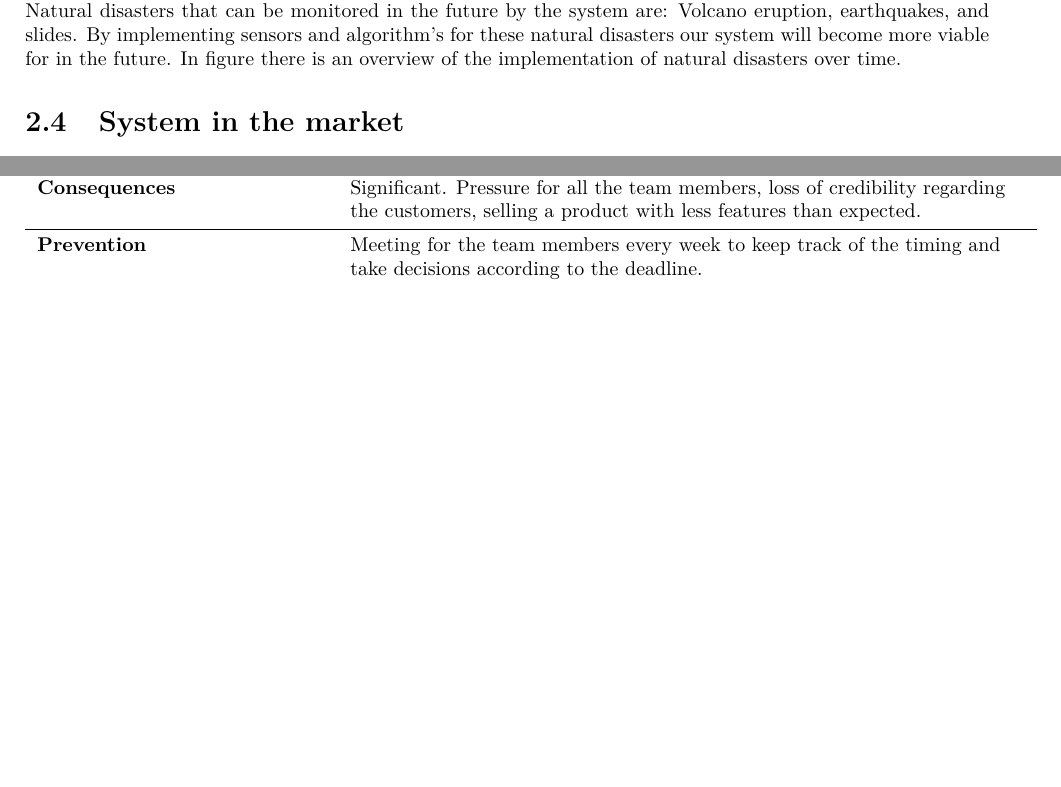
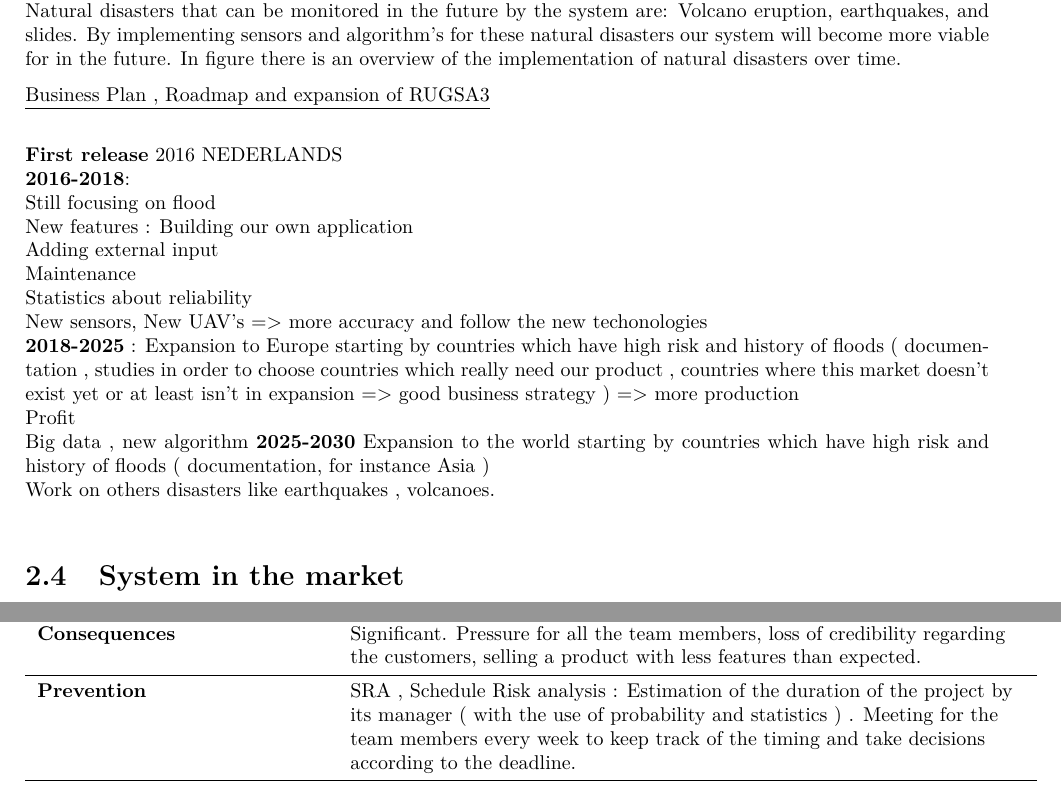
Before and after one commit to jeroenbrandsma/SA3, a LaTeX thesis (report.tex, which reads 2-business/business.tex, 3-requirements/riskassessment.tex): two parts of pages 11 and 30 of 44, joined at a grey line, cut so that both start at the same text, the shorter picture padded with empty space. Compiled offline with pdfLaTeX.

Commit message:
CR , ER3

```diff
--- a/2-business/business.tex
+++ b/2-business/business.tex
@@ -156,6 +156,22 @@ The service will consist of maintenance for the product and upgrades.
 As described before, floods will be the first natural disaster the initial system supports. The system will be based on an architecture that other kind of disasters that can be monitored by sensors can be easily implemented. Natural disasters that can be monitored in the future by the system are: Volcano eruption, earthquakes, and slides. By implementing sensors and algorithm's for these natural disasters our system will become more viable for in the future. In figure
 %Make a picture here.
 there is an overview of the implementation of natural disasters over time.
+
+\underline{Business Plan , Roadmap and expansion of RUGSA3} \\
+
+\textbf{First release} 2016 NEDERLANDS \\
+\textbf{2016-2018}: \\
+Still focusing on flood \\
+New features : Building our own application \\
+Adding external input\\
+Maintenance \\
+Statistics about reliability \\
+New sensors, New UAV's => more accuracy and follow the new techonologies \\
+\textbf{2018-2025} : Expansion to Europe starting by countries which have high risk and history of floods ( documentation , studies in order to choose countries which really need our product , countries where this market doesn't exist yet or at least isn't in expansion => good business strategy ) => more production \\
+Profit\\
+Big data , new algorithm
+\textbf{2025-2030} Expansion to the world starting by countries which have high risk and history of floods ( documentation, for instance Asia )\\
+Work on others disasters like earthquakes , volcanoes.\\
 
 \section{System in the market}
 All over the world floods are causing tremendous trouble to people. This makes that our system can be sold all over the world. First the system focuses on the Netherlands. When the system is working correctly other governments in the world must be informed about the system. First focusing on Europe and than other continents.
--- a/3-requirements/riskassessment.tex
+++ b/3-requirements/riskassessment.tex
@@ -123,5 +123,5 @@ The tables below explain the meaning of the definition for probability and conse
 {The project is not finished at the deadline}
 {Low}
 {Significant. Pressure for all the team members, loss of credibility regarding the customers, selling a product with less features than expected.}
-{ Meeting for the team members every week to keep track of the timing and take decisions according to the deadline. }
+{ SRA , Schedule Risk analysis : Estimation of the duration of the project by its manager ( with the use of probability and statistics ) . Meeting for the team members every week to keep track of the timing and take decisions according to the deadline. }
 { Remove some requirements or features in order to finish the project as soon as possible. }
```
Also changed, not shown: 3-requirements/evolutionrequirements.tex (+1 -1 lines), appendices/timetracking.tex (+1 -1 lines).
